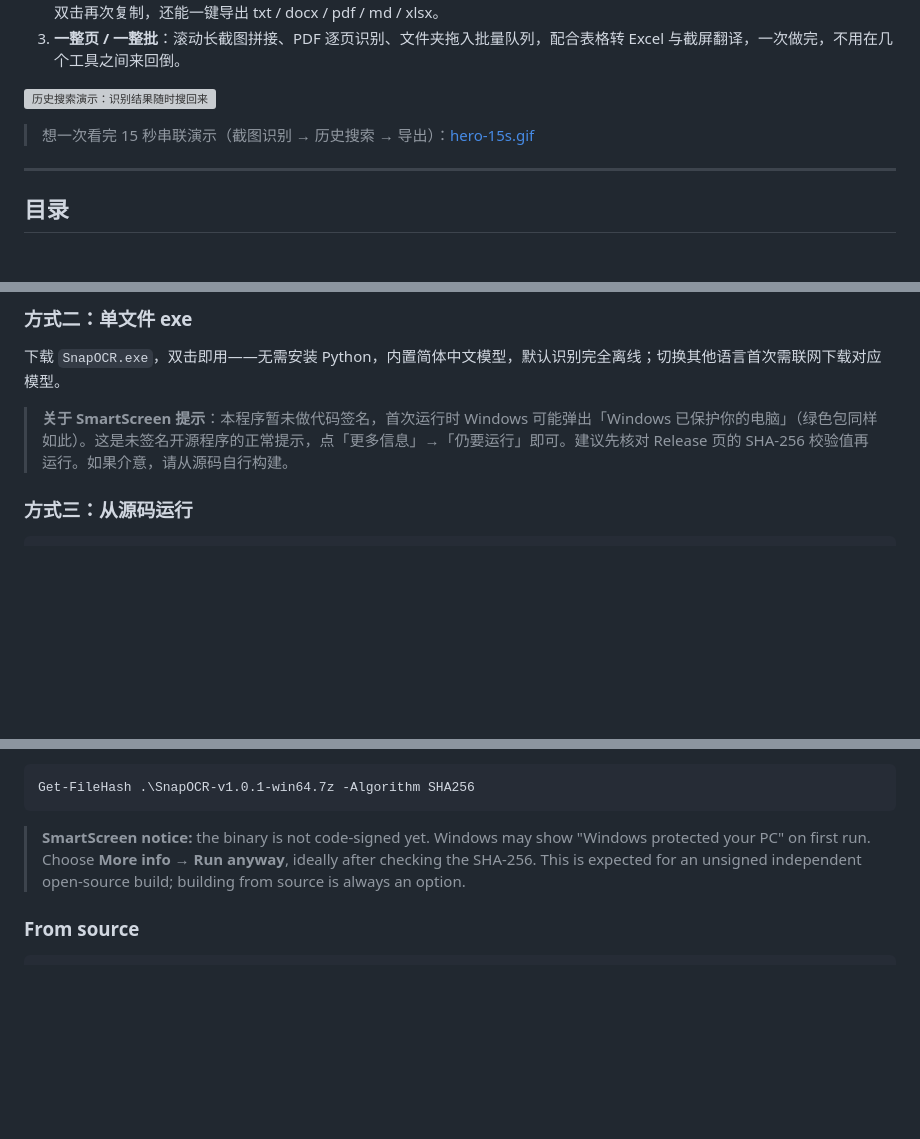
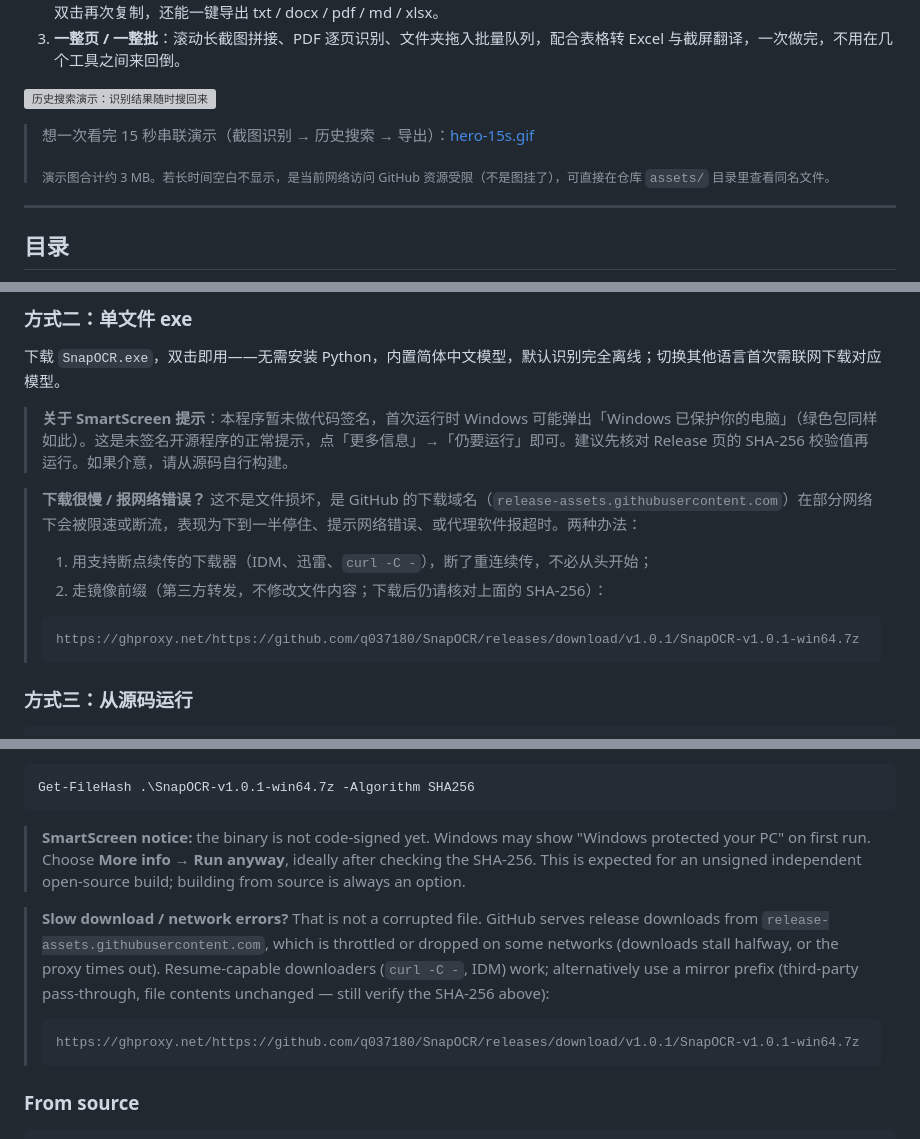
Before and after one commit to q037180/SnapOCR, a Markdown page: README.md, 3 parts joined by grey strips. GitHub-like rendering; blank space fills up the shorter version; grey boxes are pictures that could not be loaded.

Commit message:
docs: explain slow image/download loading and add mirror fallback

````diff
--- a/README.md
+++ b/README.md
@@ -33,6 +33,8 @@
 ![历史搜索演示：识别结果随时搜回来](https://github.com/q037180/SnapOCR/releases/download/v1.0.0/preview-hover.gif)
 
 > 想一次看完 15 秒串联演示（截图识别 → 历史搜索 → 导出）：[hero-15s.gif](https://github.com/q037180/SnapOCR/releases/download/v1.0.0/hero-15s.gif)
+>
+> <sub>演示图合计约 3 MB。若长时间空白不显示，是当前网络访问 GitHub 资源受限（不是图挂了），可直接在仓库 `assets/` 目录里查看同名文件。</sub>
 
 ---
 
@@ -141,6 +143,15 @@ Get-FileHash .\SnapOCR-v1.0.1-win64.7z -Algorithm SHA256
 下载 `SnapOCR.exe`，双击即用——无需安装 Python，内置简体中文模型，默认识别完全离线；切换其他语言首次需联网下载对应模型。
 
 > **关于 SmartScreen 提示**：本程序暂未做代码签名，首次运行时 Windows 可能弹出「Windows 已保护你的电脑」（绿色包同样如此）。这是未签名开源程序的正常提示，点「更多信息」→「仍要运行」即可。建议先核对 Release 页的 SHA-256 校验值再运行。如果介意，请从源码自行构建。
+
+> **下载很慢 / 报网络错误？** 这不是文件损坏，是 GitHub 的下载域名（`release-assets.githubusercontent.com`）在部分网络下会被限速或断流，表现为下到一半停住、提示网络错误、或代理软件报超时。两种办法：
+> 1. 用支持断点续传的下载器（IDM、迅雷、`curl -C -`），断了重连续传，不必从头开始；
+> 2. 走镜像前缀（第三方转发，不修改文件内容；下载后仍请核对上面的 SHA-256）：
+>
+> ```
+> https://ghproxy.net/https://github.com/q037180/SnapOCR/releases/download/v1.0.1/SnapOCR-v1.0.1-win64.7z
+> ```
+
 
 ### 方式三：从源码运行
 
@@ -288,6 +299,12 @@ Get-FileHash .\SnapOCR-v1.0.1-win64.7z -Algorithm SHA256
 
 > **SmartScreen notice:** the binary is not code-signed yet. Windows may show "Windows protected your PC" on first run. Choose **More info → Run anyway**, ideally after checking the SHA-256. This is expected for an unsigned independent open-source build; building from source is always an option.
 
+> **Slow download / network errors?** That is not a corrupted file. GitHub serves release downloads from `release-assets.githubusercontent.com`, which is throttled or dropped on some networks (downloads stall halfway, or the proxy times out). Resume-capable downloaders (`curl -C -`, IDM) work; alternatively use a mirror prefix (third-party pass-through, file contents unchanged — still verify the SHA-256 above):
+>
+> ```
+> https://ghproxy.net/https://github.com/q037180/SnapOCR/releases/download/v1.0.1/SnapOCR-v1.0.1-win64.7z
+> ```
+
 ### From source
 
 ```bash
````
